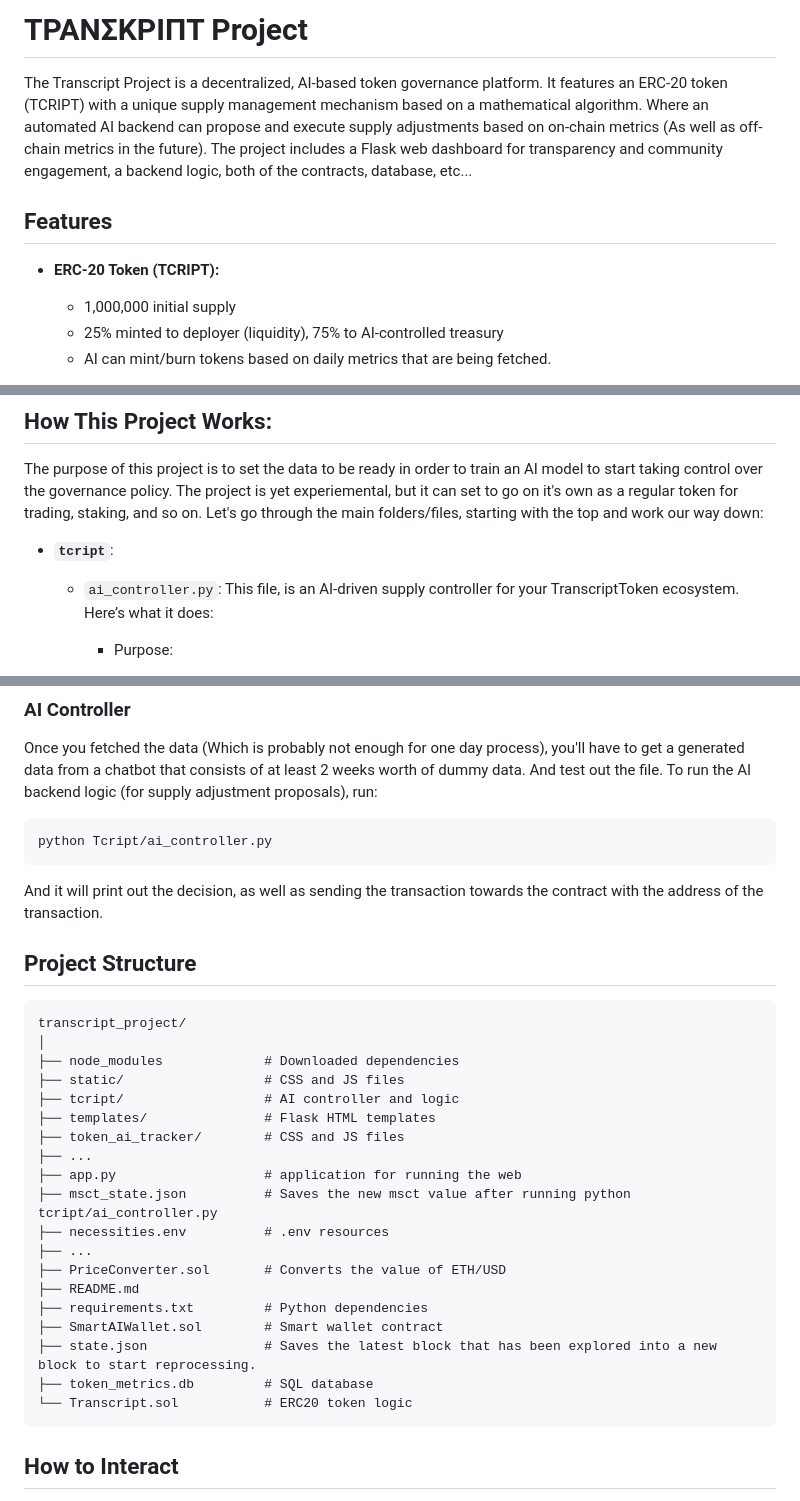
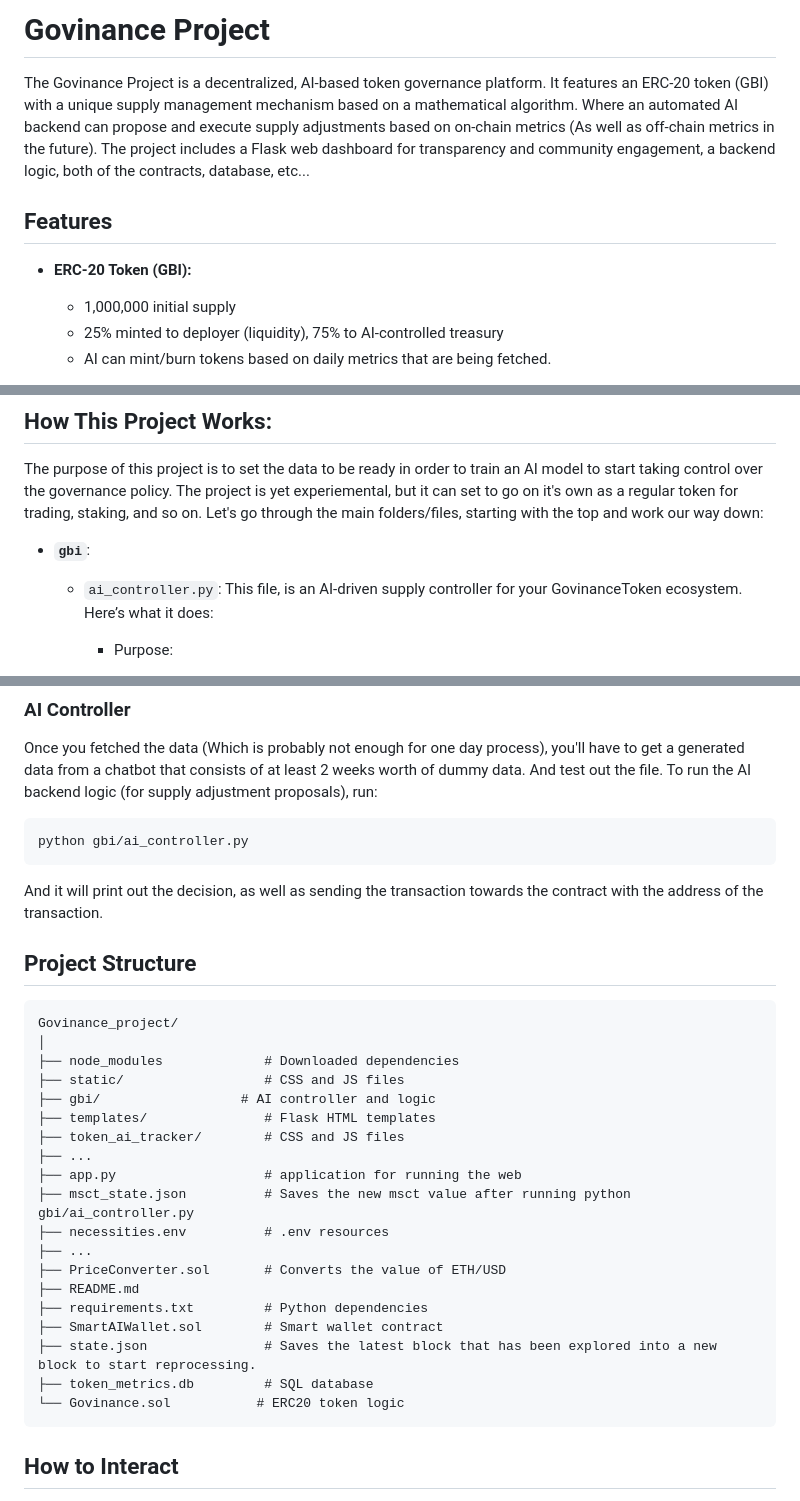
Before and after one commit to tahahasan897/govinance_protocol, a Markdown page: README.md, 3 parts joined by grey strips. GitHub-like rendering.

````diff
--- a/README.md
+++ b/README.md
@@ -1,10 +1,10 @@
-# ΤΡΑΝΣΚΡΙΠΤ Project
+# Govinance Project
 
-The Transcript Project is a decentralized, AI-based token governance platform. It features an ERC-20 token (TCRIPT) with a unique supply management mechanism based on a mathematical algorithm. Where an automated AI backend can propose and execute supply adjustments based on on-chain metrics (As well as off-chain metrics in the future). The project includes a Flask web dashboard for transparency and community engagement, a backend logic, both of the contracts, database, etc...
+The Govinance Project is a decentralized, AI-based token governance platform. It features an ERC-20 token (GBI) with a unique supply management mechanism based on a mathematical algorithm. Where an automated AI backend can propose and execute supply adjustments based on on-chain metrics (As well as off-chain metrics in the future). The project includes a Flask web dashboard for transparency and community engagement, a backend logic, both of the contracts, database, etc...
 
 ## Features
 
-- **ERC-20 Token (TCRIPT):**
+- **ERC-20 Token (GBI):**
   - 1,000,000 initial supply
   - 25% minted to deployer (liquidity), 75% to AI-controlled treasury
   - AI can mint/burn tokens based on daily metrics that are being fetched.
@@ -24,9 +24,9 @@ The Transcript Project is a decentralized, AI-based token governance platform. I
 The purpose of this project is to set the data to be ready in order to train an AI model to start taking control over the governance policy. The project is yet experiemental, but it can set to go on it's own
 as a regular token for trading, staking, and so on. Let's go through the main folders/files, starting with the top and work our way down:
 
-- **`tcript`**:
+- **`gbi`**:
   - `ai_controller.py`:
-    This file, is an AI-driven supply controller for your TranscriptToken ecosystem. Here’s what it does:
+    This file, is an AI-driven supply controller for your GovinanceToken ecosystem. Here’s what it does:
 
     - Purpose:
 
@@ -316,23 +316,23 @@ To a number that is fairly close to the amount of blocks that are in the chain.
 Once you fetched the data (Which is probably not enough for one day process), you'll have to get a generated data from a chatbot that consists of at least 2 weeks worth of dummy data. And test out the file.
 To run the AI backend logic (for supply adjustment proposals), run:
 ```bash
-python Tcript/ai_controller.py
+python gbi/ai_controller.py
 ```
 And it will print out the decision, as well as sending the transaction towards the contract with the address of the transaction.
 
 ## Project Structure
 
 ```
-transcript_project/
+Govinance_project/
 │
 ├── node_modules             # Downloaded dependencies
 ├── static/                  # CSS and JS files
-├── tcript/                  # AI controller and logic
+├── gbi/                  # AI controller and logic
 ├── templates/               # Flask HTML templates
 ├── token_ai_tracker/        # CSS and JS files
 ├── ...
 ├── app.py                   # application for running the web
-├── msct_state.json          # Saves the new msct value after running python tcript/ai_controller.py
+├── msct_state.json          # Saves the new msct value after running python gbi/ai_controller.py
 ├── necessities.env          # .env resources
 ├── ...
 ├── PriceConverter.sol       # Converts the value of ETH/USD
@@ -341,7 +341,7 @@ transcript_project/
 ├── SmartAIWallet.sol        # Smart wallet contract
 ├── state.json               # Saves the latest block that has been explored into a new block to start reprocessing.
 ├── token_metrics.db         # SQL database
-└── Transcript.sol           # ERC20 token logic
+└── Govinance.sol           # ERC20 token logic
 ```
 
 ## How to Interact
````
Also changed, not shown: other parts of README.md (+16 -16 lines).
